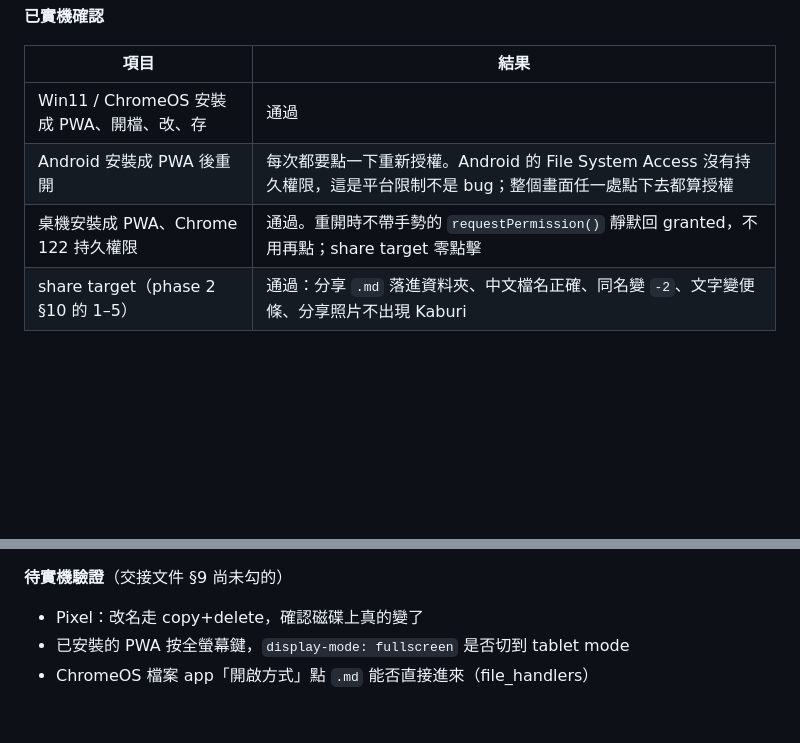
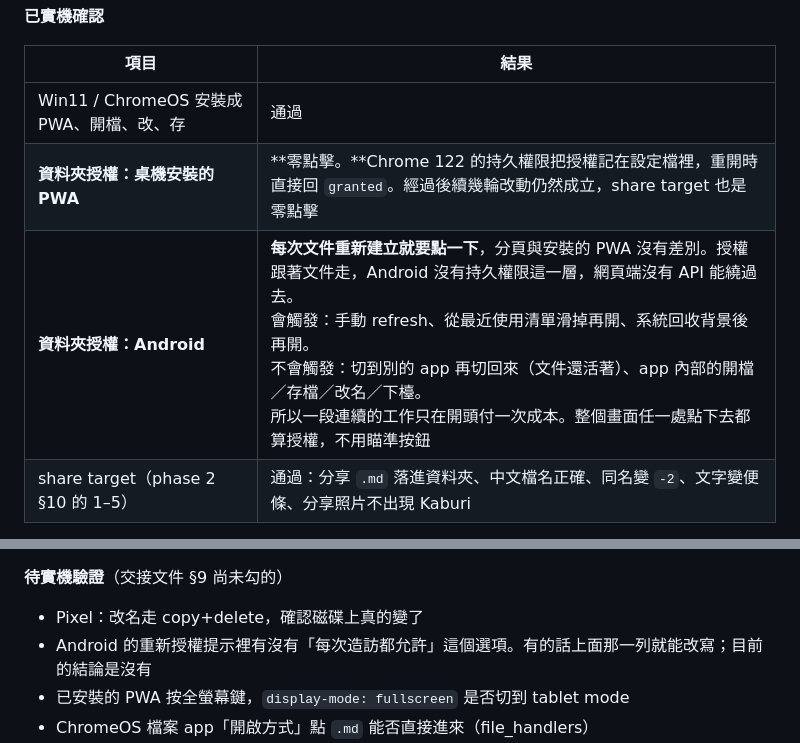
Before and after one commit to clarencechien/kaburi, a Markdown page: README.md, 2 parts joined by grey strips. Rendered like a GitHub page; blank space fills up the shorter version.

Commit message:
README: record the folder-permission result per platform
Desktop installed PWA is zero-click and stayed that way; Android needs one
tap per document, tab and installed PWA alike, and the row now says what
does and does not create a new document so the cost is predictable.

Co-Authored-By: Claude Opus 5 <noreply@anthropic.com>
Claude-Session: https://claude.ai/code/session_01JiVcXjbzTPnEq8UfXsEMrW

```diff
--- a/README.md
+++ b/README.md
@@ -76,8 +76,8 @@ dashboard 的 Build 設定用預設值即可（Build command 留空，Deploy com
 | 項目 | 結果 |
 |---|---|
 | Win11 / ChromeOS 安裝成 PWA、開檔、改、存 | 通過 |
-| Android 安裝成 PWA 後重開 | 每次都要點一下重新授權。Android 的 File System Access 沒有持久權限，這是平台限制不是 bug；整個畫面任一處點下去都算授權 |
-| 桌機安裝成 PWA、Chrome 122 持久權限 | 通過。重開時不帶手勢的 `requestPermission()` 靜默回 granted，不用再點；share target 零點擊 |
+| **資料夾授權：桌機安裝的 PWA** | **零點擊。**Chrome 122 的持久權限把授權記在設定檔裡，重開時直接回 `granted`。經過後續幾輪改動仍然成立，share target 也是零點擊 |
+| **資料夾授權：Android** | **每次文件重新建立就要點一下**，分頁與安裝的 PWA 沒有差別。授權跟著文件走，Android 沒有持久權限這一層，網頁端沒有 API 能繞過去。<br>會觸發：手動 refresh、從最近使用清單滑掉再開、系統回收背景後再開。<br>不會觸發：切到別的 app 再切回來（文件還活著）、app 內部的開檔／存檔／改名／下檯。<br>所以一段連續的工作只在開頭付一次成本。整個畫面任一處點下去都算授權，不用瞄準按鈕 |
 | share target（phase 2 §10 的 1–5） | 通過：分享 `.md` 落進資料夾、中文檔名正確、同名變 `-2`、文字變便條、分享照片不出現 Kaburi |
 
 **踩過的坑**（交接文件 §7 沒有的，都有測試守著）
@@ -94,6 +94,7 @@ dashboard 的 Build 設定用預設值即可（Build command 留空，Deploy com
 **待實機驗證**（交接文件 §9 尚未勾的）
 
 - Pixel：改名走 copy+delete，確認磁碟上真的變了
+- Android 的重新授權提示裡有沒有「每次造訪都允許」這個選項。有的話上面那一列就能改寫；目前的結論是沒有
 - 已安裝的 PWA 按全螢幕鍵，`display-mode: fullscreen` 是否切到 tablet mode
 - ChromeOS 檔案 app「開啟方式」點 `.md` 能否直接進來（file_handlers）
 - Windows 1280 / 1536 / 1920 確認沒有水平捲軸（本機只用 Linux Chromium 跑過同一個判斷式）
```
